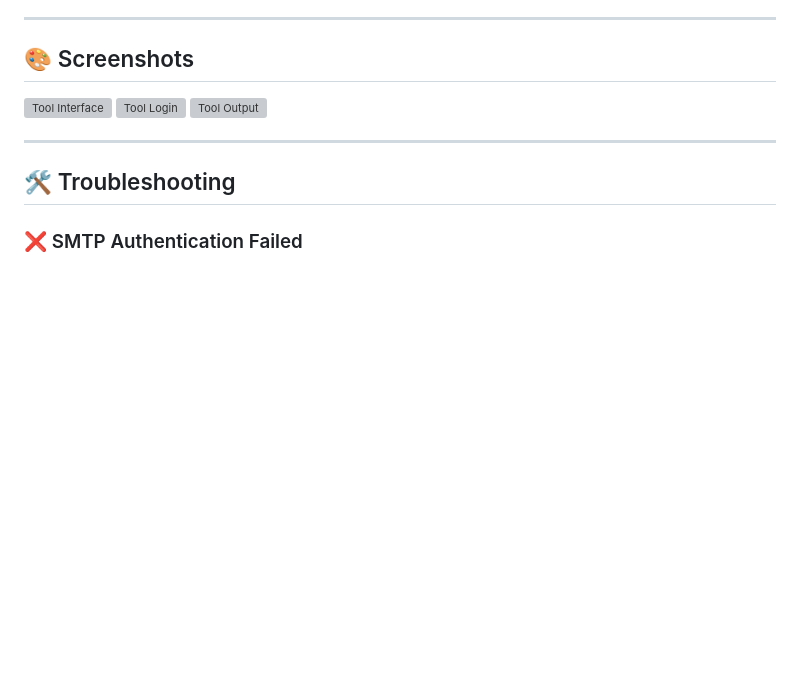
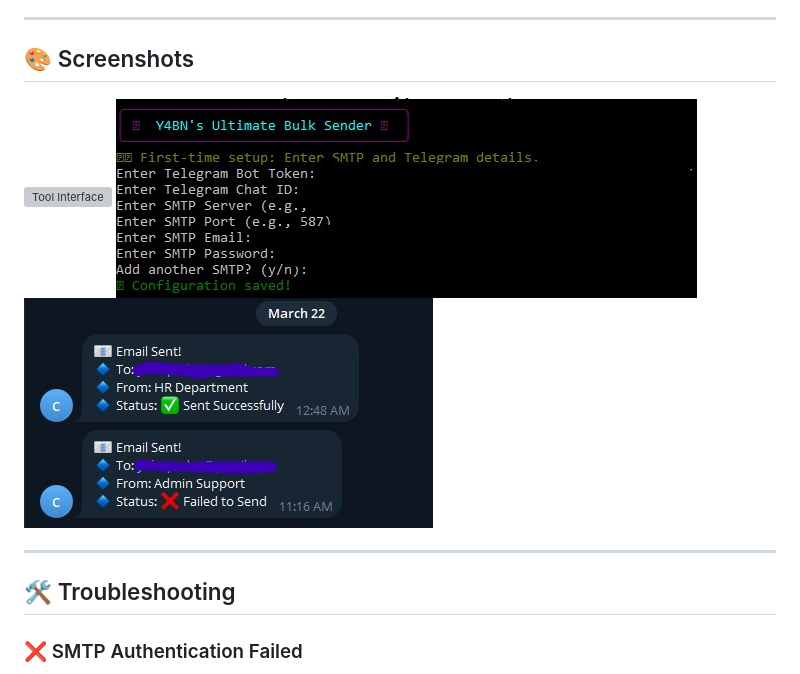
Before and after one commit to yabuna/Advanced-Bulk-Email-Sender-by-Y4BN, a Markdown page: README.md, the part around the change. GitHub-like rendering; blank space fills up the shorter version; grey boxes are pictures that could not be loaded.

```diff
--- a/README.md
+++ b/README.md
@@ -100,9 +100,9 @@ The tool processes emails **with a progress bar** and sends real-time **Telegram
 
 ## 🎨 Screenshots
 
-![Tool Interface](images/panel.jpg)
-![Tool Login](images/login.jpg)
-![Tool Output](images/output.jpg)
+![Tool Interface](Images/panel.jpg)
+![Tool Login](Images/login.jpg)
+![Tool Output](Images/output.jpg)
 
 ---
 
```
